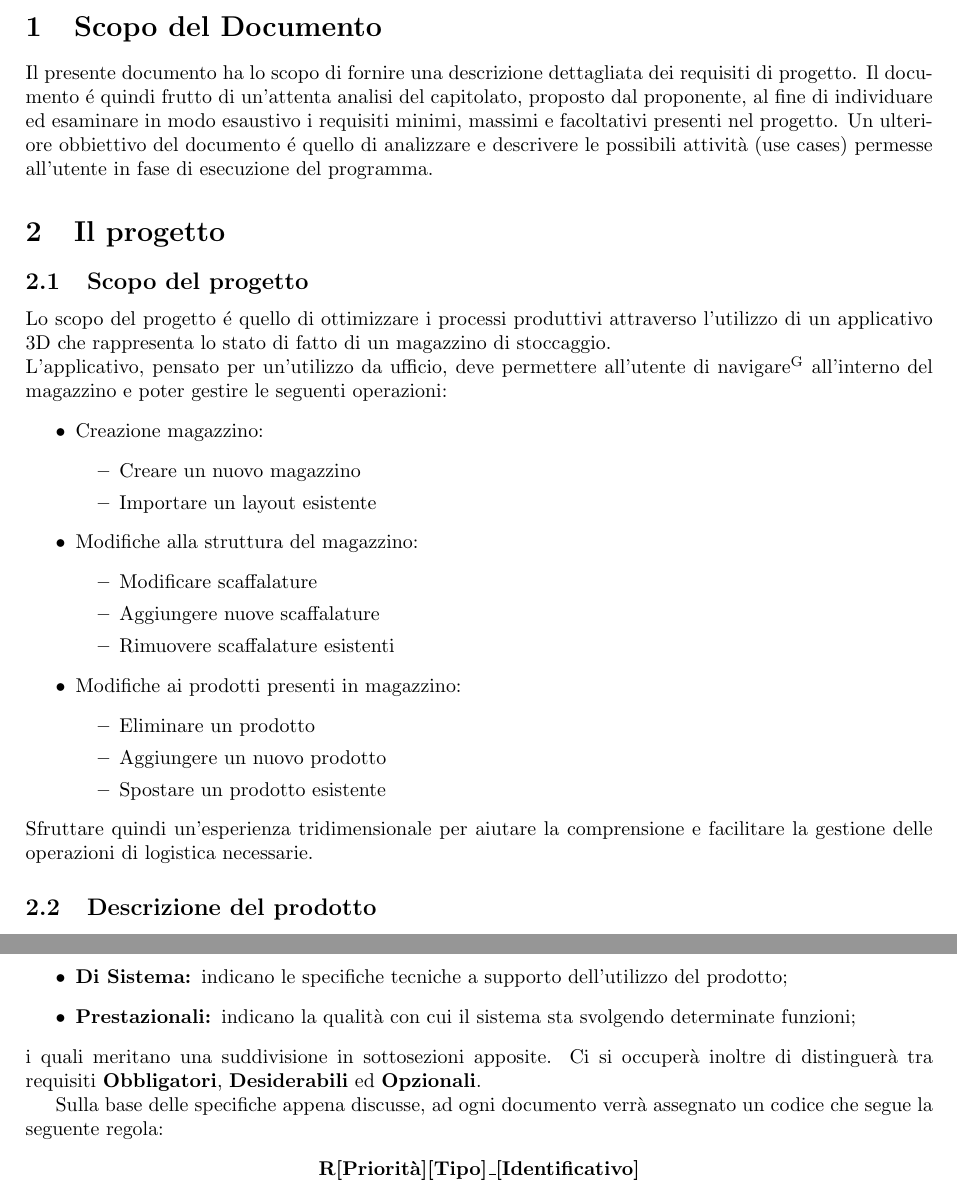
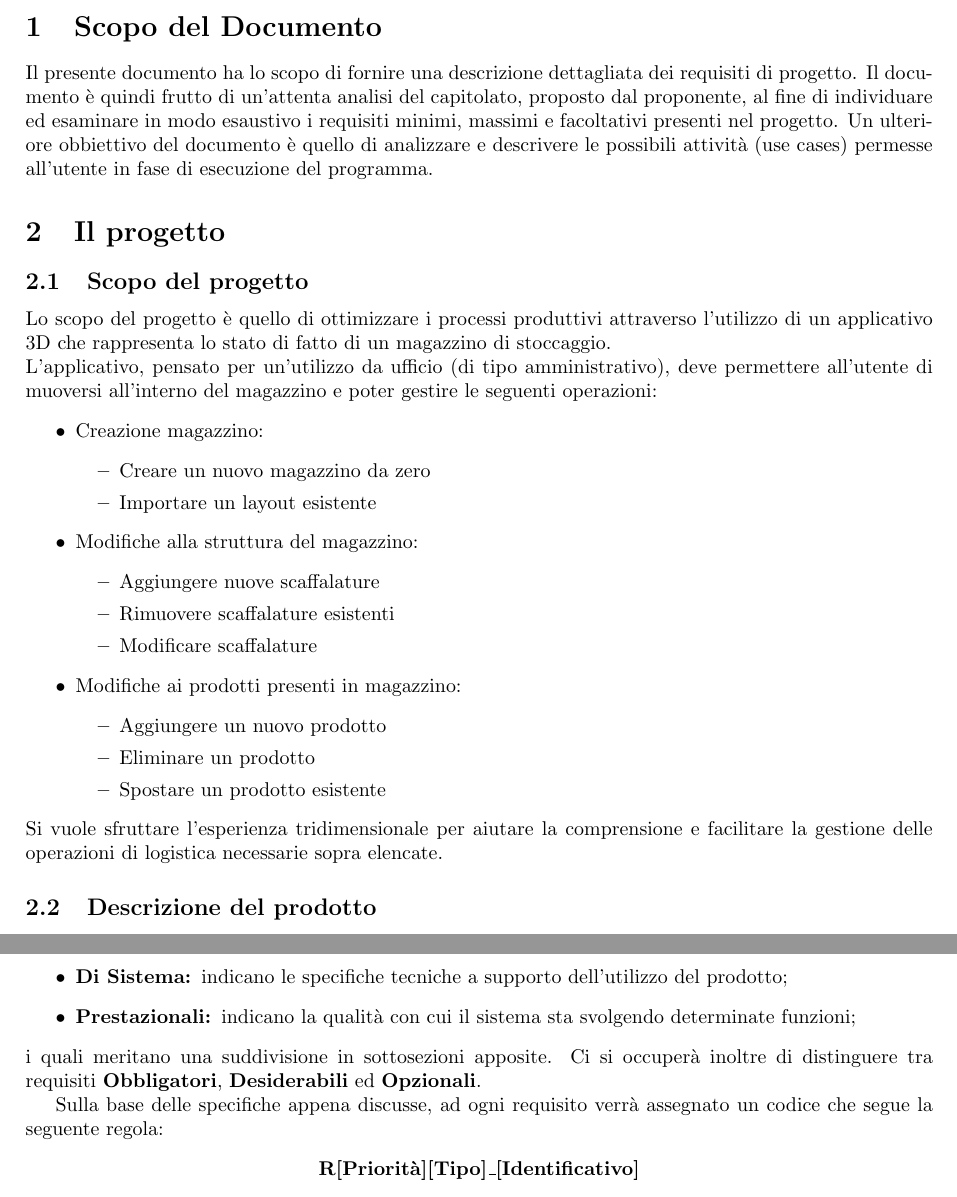
Before and after one commit to Avant-Garde-Software-Engineering/Documents, a LaTeX document (Documentazione/RTB/Esterna/analisi_dei_requisiti/main.tex, which reads Documentazione/RTB/Esterna/analisi_dei_requisiti/content.tex): two parts of pages 9 and 63 of 79, joined at a grey line, cut so that both start at the same text. Compiled offline with pdfLaTeX.

Commit message:
Piccole correzioni su content.tex

```diff
--- a/Documentazione/RTB/Esterna/analisi_dei_requisiti/content.tex
+++ b/Documentazione/RTB/Esterna/analisi_dei_requisiti/content.tex
@@ -6,39 +6,39 @@
 % SCOPO DEL DOCUMENTO
 %%%%%%%%%%%%%%%%%%%%%%%%%%%%%%%%%%%
 \section{Scopo del Documento}\label{sec:scopo_del_documento}
-Il presente documento ha lo scopo di fornire una descrizione dettagliata dei requisiti di progetto. Il documento é quindi frutto di un'attenta analisi del capitolato, proposto dal proponente, al fine di individuare ed esaminare in modo esaustivo i requisiti minimi, massimi e facoltativi presenti nel progetto.
-Un ulteriore obbiettivo del documento é quello di analizzare e descrivere le possibili attività (use cases) permesse all'utente in fase di esecuzione del programma.
+Il presente documento ha lo scopo di fornire una descrizione dettagliata dei requisiti di progetto. Il documento è quindi frutto di un'attenta analisi del capitolato, proposto dal proponente, al fine di individuare ed esaminare in modo esaustivo i requisiti minimi, massimi e facoltativi presenti nel progetto.
+Un ulteriore obbiettivo del documento è quello di analizzare e descrivere le possibili attività (use cases) permesse all'utente in fase di esecuzione del programma.
 
 %%%%%%%%%%%%%%%%%%%%%%%%%%%%%%%%%%%
 % IL PROGETTO
 %%%%%%%%%%%%%%%%%%%%%%%%%%%%%%%%%%%
 \section{Il progetto}\label{sec:progetto}
 \subsection{Scopo del progetto}\label{sec:scopo_del_progetto}
-Lo scopo del progetto é quello di ottimizzare i processi produttivi attraverso l'utilizzo di
+Lo scopo del progetto è quello di ottimizzare i processi produttivi attraverso l'utilizzo di
 un applicativo 3D che rappresenta lo stato di fatto di un magazzino di stoccaggio.\\
-L'applicativo, pensato per un'utilizzo da ufficio, deve permettere all'utente di navigare\textsuperscript{G} all'interno
+L'applicativo, pensato per un'utilizzo da ufficio (di tipo amministrativo), deve permettere all'utente di muoversi all'interno
 del magazzino e poter gestire le seguenti operazioni:
 \begin{itemize}
     \item Creazione magazzino:
         \begin{itemize}
-            \item Creare un nuovo magazzino
+            \item Creare un nuovo magazzino da zero
             \item Importare un layout esistente
         \end{itemize}
     \item Modifiche alla struttura del magazzino:
         \begin{itemize}
-            \item Modificare scaffalature
             \item Aggiungere nuove scaffalature
             \item Rimuovere scaffalature esistenti
+            \item Modificare scaffalature
         \end{itemize}
     \item Modifiche ai prodotti presenti in magazzino:
         \begin{itemize}
+            \item Aggiungere un nuovo prodotto
             \item Eliminare un prodotto
-            \item Aggiungere un nuovo prodotto
             \item Spostare un prodotto esistente
         \end{itemize}
 \end{itemize}
-Sfruttare quindi un'esperienza tridimensionale per aiutare la comprensione e facilitare la gestione delle
-operazioni di logistica necessarie.
+Si vuole sfruttare l'esperienza tridimensionale per aiutare la comprensione e facilitare la gestione delle
+operazioni di logistica necessarie sopra elencate.
 
 
 \subsection{Descrizione del prodotto}\label{sec:descrizione_del_prodotto}
@@ -104,9 +104,9 @@ Una prima macrodivisione classificativa sarà effettuata tra requisiti:
    % \item \textbf{Di Vincolo: } indicano i vincoli logici del sistema
 \end{itemize}
 i quali meritano una suddivisione in sottosezioni apposite.
-Ci si occuperà inoltre di distinguerà tra requisiti \textbf{Obbligatori}, \textbf{Desiderabili} ed \textbf{Opzionali}.
+Ci si occuperà inoltre di distinguere tra requisiti \textbf{Obbligatori}, \textbf{Desiderabili} ed \textbf{Opzionali}.
 
-Sulla base delle specifiche appena discusse, ad ogni documento verrà assegnato un codice che segue la seguente regola:
+Sulla base delle specifiche appena discusse, ad ogni requisito verrà assegnato un codice che segue la seguente regola:
 \begin{center}
     \textbf{R[Priorità][Tipo]\textunderscore[Identificativo]}
 \end{center}
```
Also changed, not shown: Documentazione/RTB/Esterna/analisi_dei_requisiti/content.tex (2 more changed lines).
